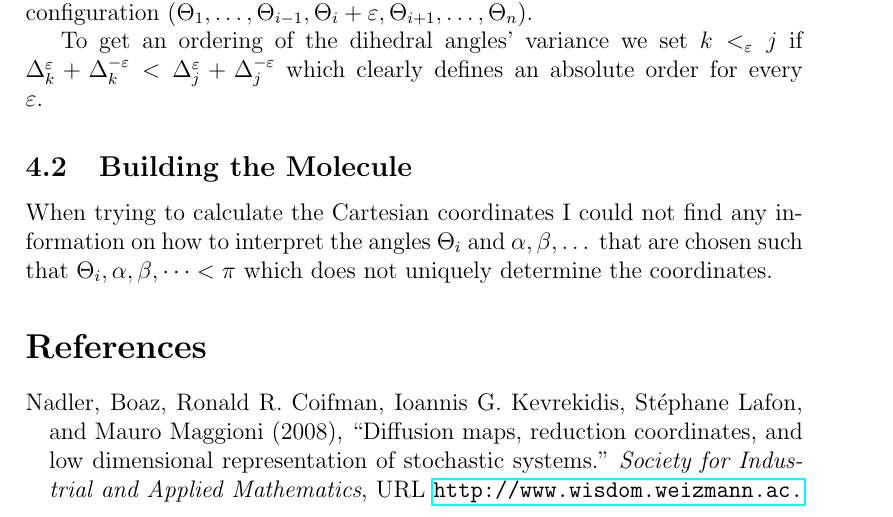
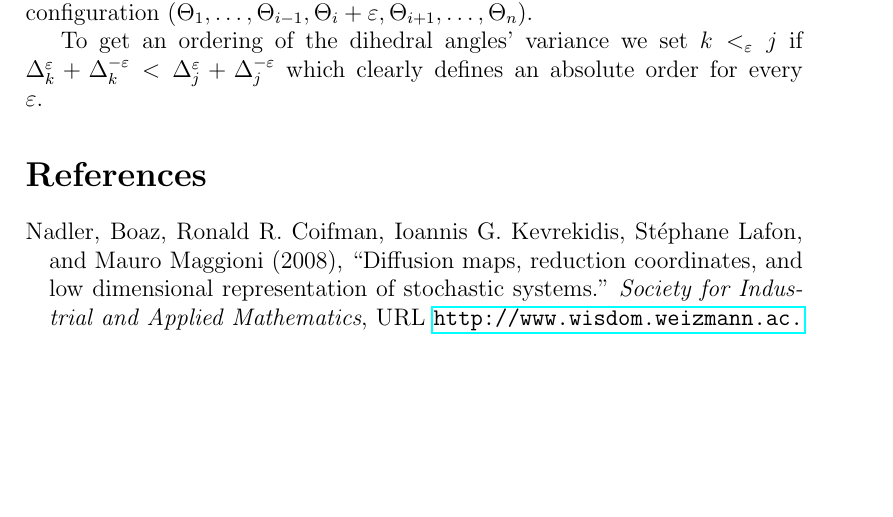
Before and after one commit to petermuehlbacher/reports, a LaTeX paper (docking/docking.tex, which reads docking/chapters/week4.tex): part of page 7 of 8 before the commit and part of page 7 of 7 after it, cut so that both start at the same text, the shorter picture padded with empty space. Compiled offline with pdfLaTeX.

Commit message:
removed obsolete paragraph

```diff
--- a/docking/chapters/week4.tex
+++ b/docking/chapters/week4.tex
@@ -3,6 +3,3 @@ A solution that is better suited for this problem only considers the current con
 Thus it suffices to consider the given configuration\footnote{All other parameters are assumed to be fixed.} $C=(\Theta_i)_{i=1}^n$, calculate its potential energy $V_{LJ}(C)$ and then, for every dihedral angle $\Theta_i$, evaluate the difference $\Delta_i^\varepsilon := V_{LJ}(C) - V_{LJ}(C_i^\varepsilon)$, where $C_i^\varepsilon$ is the configuration $(\Theta_1,\dots,\Theta_{i-1},\Theta_i + \varepsilon,\Theta_{i+1},\dots,\Theta_n)$.
 
 To get an ordering of the dihedral angles' variance we set $k<_\varepsilon j$ if $\Delta_k^\varepsilon + \Delta_k^{-\varepsilon} < \Delta_j^\varepsilon + \Delta_j^{-\varepsilon}$ which clearly defines an absolute order for every $\varepsilon$.
-
-\subsection{Building the Molecule}
-When trying to calculate the Cartesian coordinates I could not find any information on how to interpret the angles $\Theta_i$ and $\alpha,\beta,\dots$ that are chosen such that $\Theta_i,\alpha,\beta,\dots < \pi$ which does not uniquely determine the coordinates.
```
